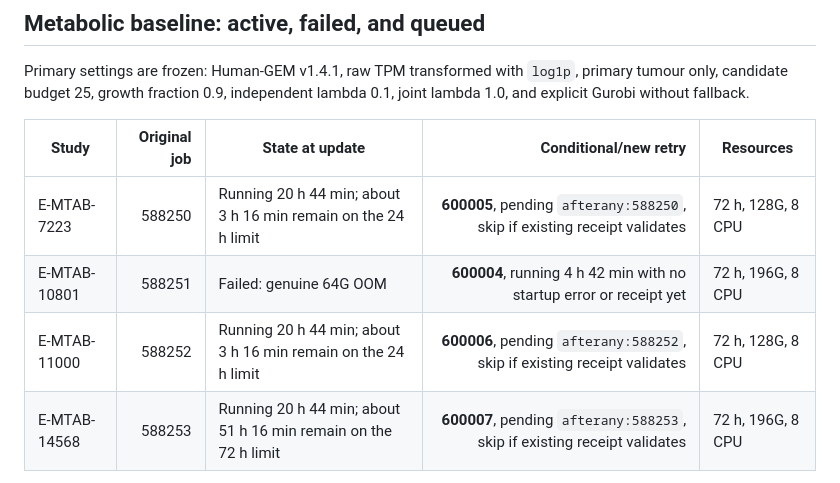
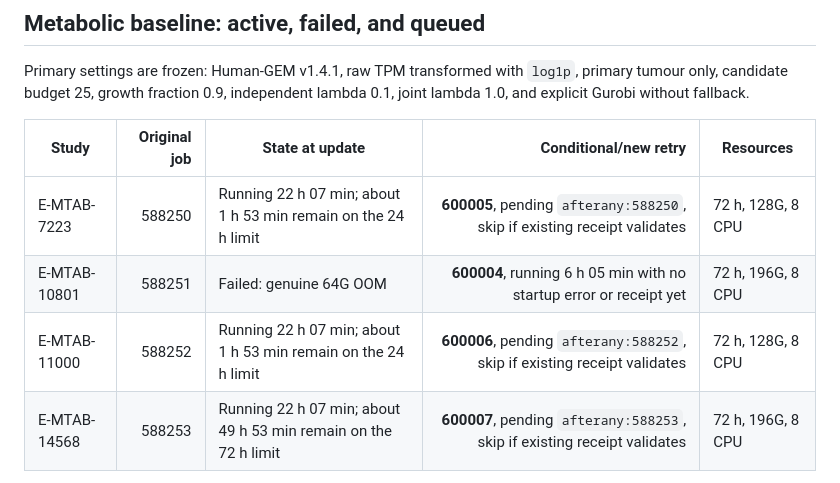
Before and after one commit to xm2325/hgsoc_corneto, a Markdown page: docs/hgsoc_corneto_research_status.md, the part around one of its changes. Drawn GitHub-style.

```diff
--- a/docs/hgsoc_corneto_research_status.md
+++ b/docs/hgsoc_corneto_research_status.md
@@ -119,8 +119,8 @@ independent lambda 0.1, joint lambda 1.0, and explicit Gurobi without fallback.
 
 | Study | Original job | State at update | Conditional/new retry | Resources |
 |---|---:|---|---:|---|
-| E-MTAB-7223 | 588250 | Running 20 h 44 min; about 3 h 16 min remain on the 24 h limit | **600005**, pending `afterany:588250`, skip if existing receipt validates | 72 h, 128G, 8 CPU |
-| E-MTAB-10801 | 588251 | Failed: genuine 64G OOM | **600004**, running 4 h 42 min with no startup error or receipt yet | 72 h, 196G, 8 CPU |
-| E-MTAB-11000 | 588252 | Running 20 h 44 min; about 3 h 16 min remain on the 24 h limit | **600006**, pending `afterany:588252`, skip if existing receipt validates | 72 h, 128G, 8 CPU |
-| E-MTAB-14568 | 588253 | Running 20 h 44 min; about 51 h 16 min remain on the 72 h limit | **600007**, pending `afterany:588253`, skip if existing receipt validates | 72 h, 196G, 8 CPU |
+| E-MTAB-7223 | 588250 | Running 22 h 07 min; about 1 h 53 min remain on the 24 h limit | **600005**, pending `afterany:588250`, skip if existing receipt validates | 72 h, 128G, 8 CPU |
+| E-MTAB-10801 | 588251 | Failed: genuine 64G OOM | **600004**, running 6 h 05 min with no startup error or receipt yet | 72 h, 196G, 8 CPU |
+| E-MTAB-11000 | 588252 | Running 22 h 07 min; about 1 h 53 min remain on the 24 h limit | **600006**, pending `afterany:588252`, skip if existing receipt validates | 72 h, 128G, 8 CPU |
+| E-MTAB-14568 | 588253 | Running 22 h 07 min; about 49 h 53 min remain on the 72 h limit | **600007**, pending `afterany:588253`, skip if existing receipt validates | 72 h, 196G, 8 CPU |
 
```
Also changed, not shown: other parts of docs/hgsoc_corneto_research_status.md (+5 -5 lines), docs/hgsoc_corneto_research_status_zh.md (+9 -9 lines).
